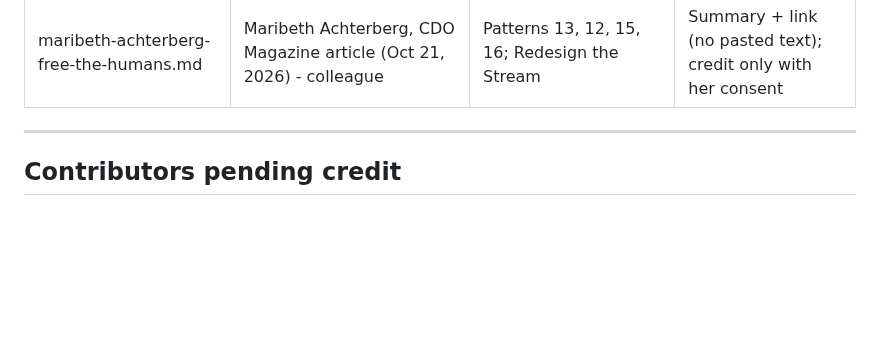
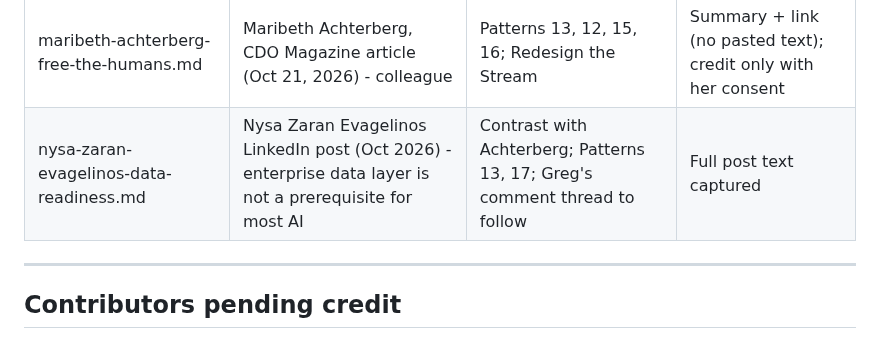
Before and after one commit to level5consulting/ai-success-patterns, a Markdown page: sources/README.md, the part around the change. Rendered like a GitHub page; blank space fills up the shorter version.

Commit message:
Source: Nysa Zaran Evagelinos post on data and AI-readiness
Co-Authored-By: Claude Opus 5.5 <noreply@anthropic.com>
Claude-Session: https://claude.ai/code/session_016XtPAopoX6TFqmUaCGPrXf

```diff
--- a/sources/README.md
+++ b/sources/README.md
@@ -25,6 +25,7 @@ This folder preserves the original posts, articles, and source material that pat
 | tim-rayner-steering-ai-beyond-automation.md | Tim Rayner LinkedIn post on Unger and Narayanan, "Steering AI Beyond Automation" (Oct 2026; h/t Sandra Loughlin) | Patterns 05, 14, 15, 11; talk evidence | Full text captured; cite the essay, original not yet located |
 | jonathan-parsons-build-personal-ai-agent.md | Jonathan Parsons LinkedIn post + infographic, 12-step agent build order | Mostly covered by 01, 02, 12, 15, 17; possible "build in order" pattern | Full text and image captured |
 | maribeth-achterberg-free-the-humans.md | Maribeth Achterberg, CDO Magazine article (Oct 21, 2026) - colleague | Patterns 13, 12, 15, 16; Redesign the Stream | Summary + link (no pasted text); credit only with her consent |
+| nysa-zaran-evagelinos-data-readiness.md | Nysa Zaran Evagelinos LinkedIn post (Oct 2026) - enterprise data layer is not a prerequisite for most AI | Contrast with Achterberg; Patterns 13, 17; Greg's comment thread to follow | Full post text captured |
 
 ---
 
```
Also changed, not shown: sources/nysa-zaran-evagelinos-data-readiness.md (added, +10 -0 lines).
